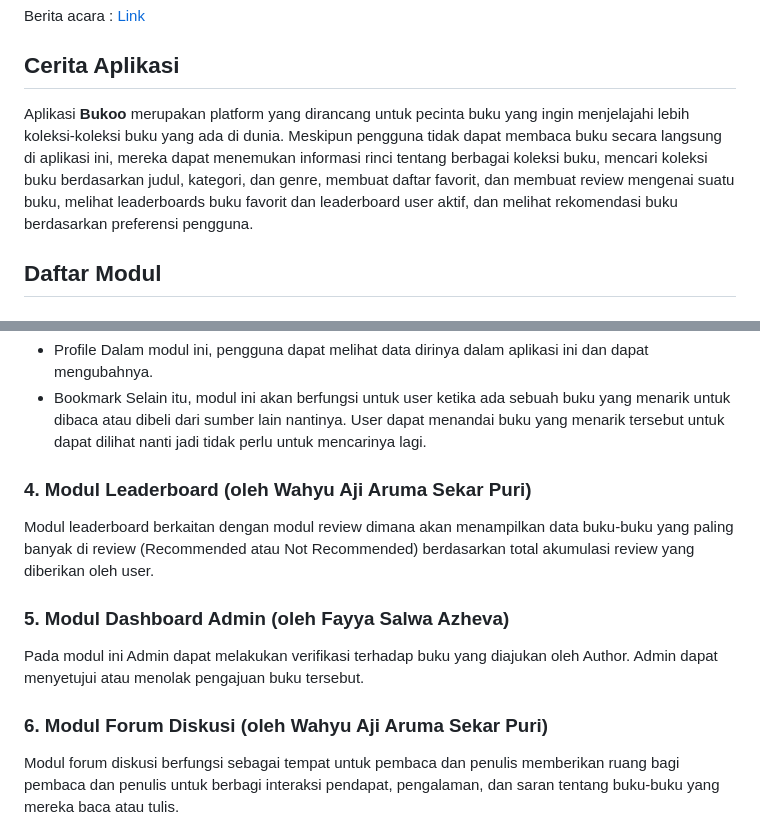
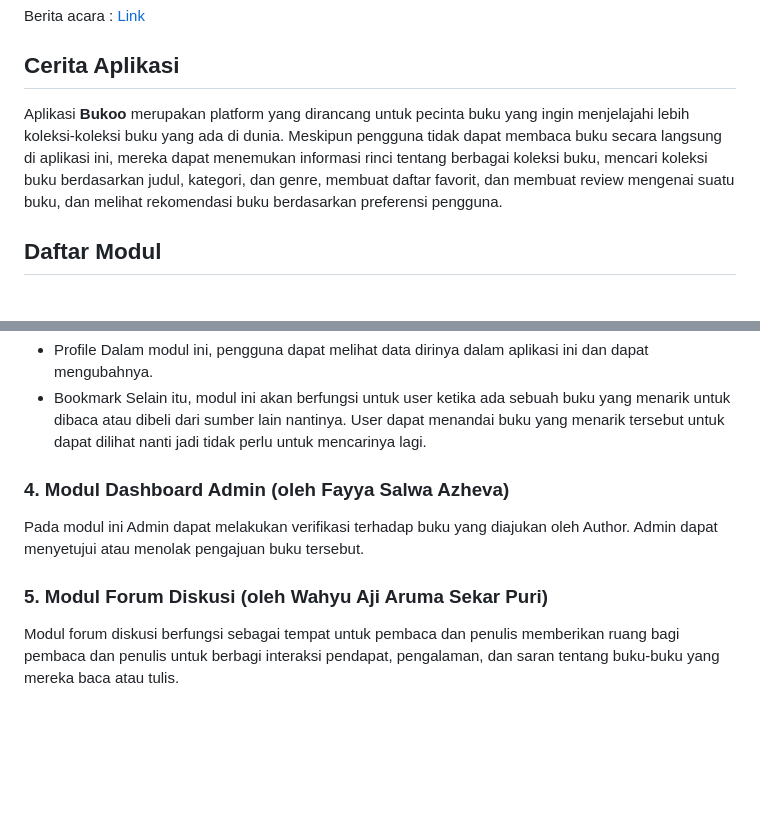
Before and after one commit to B03-PBP-2023/bukoo-mobile, a Markdown page: README.md, 2 parts joined by grey strips. Rendered like a GitHub page; blank space fills up the shorter version.

Commit message:
Update README.md
delete leaderboard

```diff
--- a/README.md
+++ b/README.md
@@ -26,7 +26,7 @@ Berita acara : [Link](https://docs.google.com/spreadsheets/d/1Gc-QoVwXLlock9_Rs5
 
 ## Cerita Aplikasi
 
-Aplikasi **Bukoo** merupakan platform yang dirancang untuk pecinta buku yang ingin menjelajahi lebih koleksi-koleksi buku yang ada di dunia. Meskipun pengguna tidak dapat membaca buku secara langsung di aplikasi ini, mereka dapat menemukan informasi rinci tentang berbagai koleksi buku, mencari koleksi buku berdasarkan judul, kategori, dan genre, membuat daftar favorit, dan membuat review mengenai suatu buku, melihat leaderboards buku favorit dan leaderboard user aktif, dan melihat rekomendasi buku berdasarkan preferensi pengguna.
+Aplikasi **Bukoo** merupakan platform yang dirancang untuk pecinta buku yang ingin menjelajahi lebih koleksi-koleksi buku yang ada di dunia. Meskipun pengguna tidak dapat membaca buku secara langsung di aplikasi ini, mereka dapat menemukan informasi rinci tentang berbagai koleksi buku, mencari koleksi buku berdasarkan judul, kategori, dan genre, membuat daftar favorit, dan membuat review mengenai suatu buku, dan melihat rekomendasi buku berdasarkan preferensi pengguna.
 
 ## Daftar Modul
 ### 1. Modul Koleksi Buku (oleh Ilham Abdillah Alhamdi)
@@ -41,13 +41,10 @@ Kami berencana untuk membuat sebuah kolom untuk user memberikan pendapat tentang
   - Bookmark
       Selain itu, modul ini akan berfungsi untuk user ketika ada sebuah buku yang menarik untuk dibaca atau dibeli dari sumber lain nantinya. User dapat                 menandai buku yang menarik tersebut untuk dapat dilihat nanti jadi tidak perlu untuk mencarinya lagi.
 
-### 4. Modul Leaderboard (oleh Wahyu Aji Aruma Sekar Puri)
-Modul leaderboard berkaitan dengan modul review dimana akan menampilkan data buku-buku yang paling banyak di review (Recommended atau Not Recommended)             berdasarkan total akumulasi review yang diberikan oleh user.
-
-### 5. Modul Dashboard Admin (oleh Fayya Salwa Azheva)
+### 4. Modul Dashboard Admin (oleh Fayya Salwa Azheva)
 Pada modul ini Admin dapat melakukan verifikasi terhadap buku yang diajukan oleh Author. Admin dapat menyetujui atau menolak pengajuan buku tersebut.
 
-### 6. Modul Forum Diskusi (oleh Wahyu Aji Aruma Sekar Puri)
+### 5. Modul Forum Diskusi (oleh Wahyu Aji Aruma Sekar Puri)
 Modul forum diskusi berfungsi sebagai tempat untuk pembaca dan penulis memberikan ruang bagi pembaca dan penulis untuk berbagi interaksi pendapat, pengalaman, dan saran tentang buku-buku yang mereka baca atau tulis.
 
 ## Sumber Dataset
```
